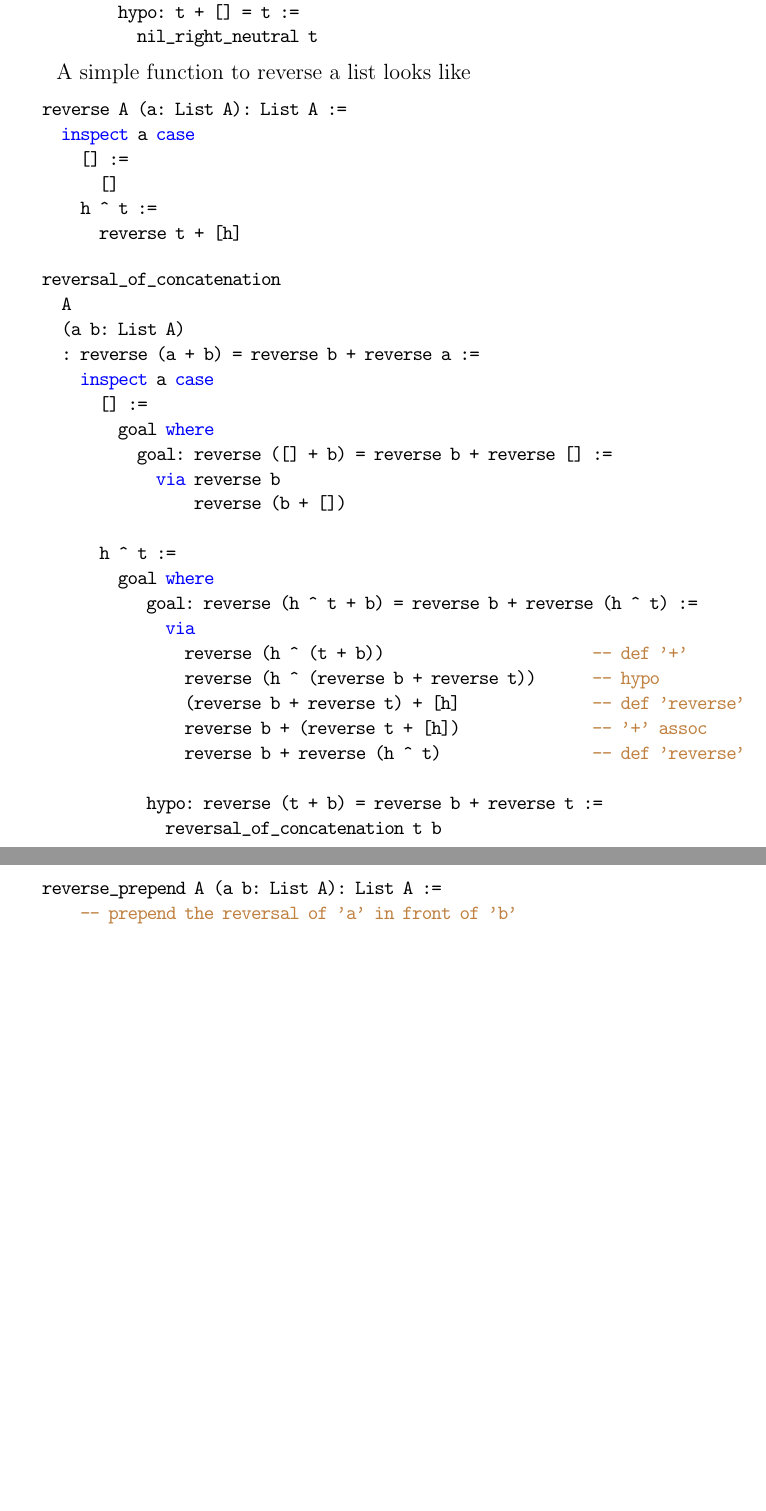
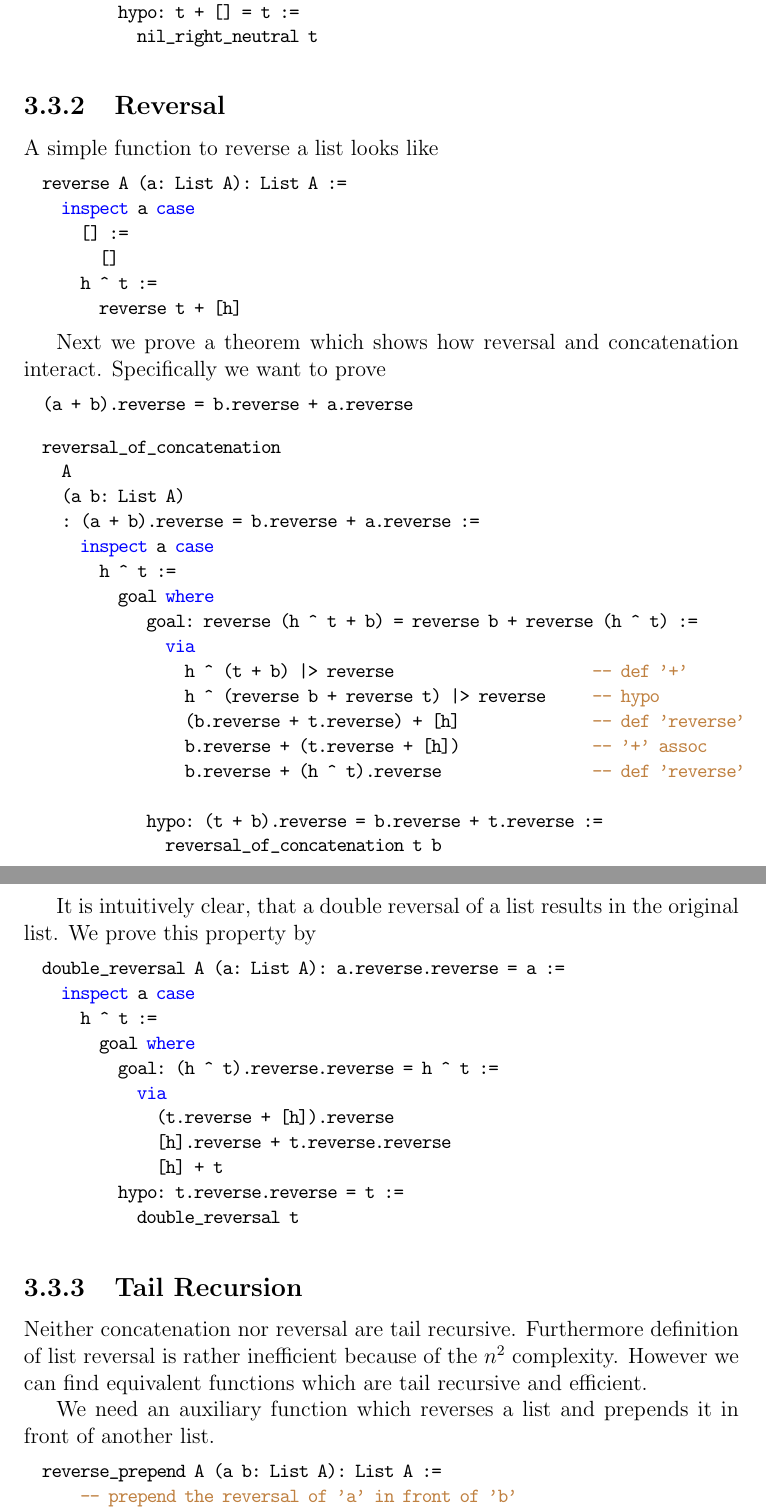
Before and after one commit to hbr/tex_alba_design, a LaTeX thesis (main_alba_design.tex, which reads certprog.tex): two parts of pages 106 and 107 of 154 before the commit and two parts of pages 106 and 107 of 155 after it, joined at a grey line, cut so that both start at the same text, the shorter picture padded with empty space. Compiled offline with pdfLaTeX.

Commit message:
Added double reversal and tail recursion to list programs
	modified:   certprog.tex

```diff
--- a/certprog.tex
+++ b/certprog.tex
@@ -412,6 +412,13 @@ List concatenation is associative
 \end{alba}
 
 
+
+
+
+\subsection{Reversal}
+
+
+
 A simple function to reverse a list looks like
 
 \begin{alba}
@@ -424,33 +431,61 @@ A simple function to reverse a list looks like
 \end{alba}
 
 
+Next we prove a theorem which shows how reversal and concatenation
+interact. Specifically we want to prove
+\begin{alba}
+  (a + b).reverse = b.reverse + a.reverse
+\end{alba}
 
 \begin{alba}
   reversal_of_concatenation
     A
     (a b: List A)
-    : reverse (a + b) = reverse b + reverse a :=
+    : (a + b).reverse = b.reverse + a.reverse :=
       inspect a case
-        [] :=
-          goal where
-            goal: reverse ([] + b) = reverse b + reverse [] :=
-              via reverse b
-                  reverse (b + [])
-
         h ^ t :=
           goal where
              goal: reverse (h ^ t + b) = reverse b + reverse (h ^ t) :=
                via
-                 reverse (h ^ (t + b))                      -- def '+'
-                 reverse (h ^ (reverse b + reverse t))      -- hypo
-                 (reverse b + reverse t) + [h]              -- def 'reverse'
-                 reverse b + (reverse t + [h])              -- '+' assoc
-                 reverse b + reverse (h ^ t)                -- def 'reverse'
+                 h ^ (t + b) |> reverse                     -- def '+'
+                 h ^ (reverse b + reverse t) |> reverse     -- hypo
+                 (b.reverse + t.reverse) + [h]              -- def 'reverse'
+                 b.reverse + (t.reverse + [h])              -- '+' assoc
+                 b.reverse + (h ^ t).reverse                -- def 'reverse'
 
-             hypo: reverse (t + b) = reverse b + reverse t :=
+             hypo: (t + b).reverse = b.reverse + t.reverse :=
                reversal_of_concatenation t b
 \end{alba}
 
+
+It is intuitively clear, that a double reversal of a list results in the
+original list. We prove this property by
+%
+\begin{alba}
+  double_reversal A (a: List A): a.reverse.reverse = a :=
+    inspect a case
+      h ^ t :=
+        goal where
+          goal: (h ^ t).reverse.reverse = h ^ t :=
+            via
+              (t.reverse + [h]).reverse
+              [h].reverse + t.reverse.reverse
+              [h] + t
+          hypo: t.reverse.reverse = t :=
+            double_reversal t
+\end{alba}
+
+
+
+\subsection{Tail Recursion}
+
+Neither concatenation nor reversal are tail recursive. Furthermore definition
+of list reversal is rather inefficient because of the $n^2$
+complexity. However we can find equivalent functions which are tail recursive
+and efficient.
+
+We need an auxiliary function which reverses a list and prepends it in front
+of another list.
 
 \begin{alba}
   reverse_prepend A (a b: List A): List A :=
```
Also changed, not shown: certprog.tex (66 more changed lines).
